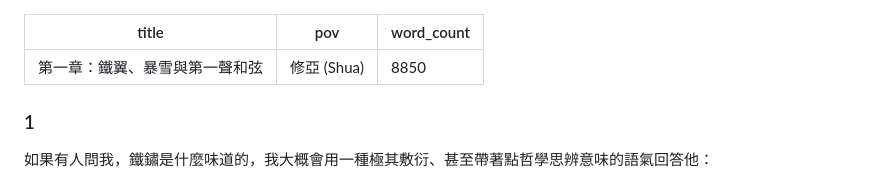
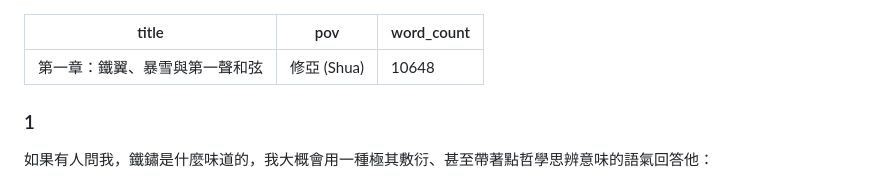
Before and after one commit to idmakers/novel_gemini, a Markdown page: chapters/chapter_01.md, the part around the change. Rendered like a GitHub page.

Commit message:
style: 完成第一章擴寫並更新 word_count 前言（任務 7/7）

```diff
--- a/chapters/chapter_01.md
+++ b/chapters/chapter_01.md
@@ -1,7 +1,7 @@
 ---
 title: 第一章：鐵翼、暴雪與第一聲和弦
 pov: 修亞 (Shua)
-word_count: 8850
+word_count: 10648
 ---
 
 ### 1
```
